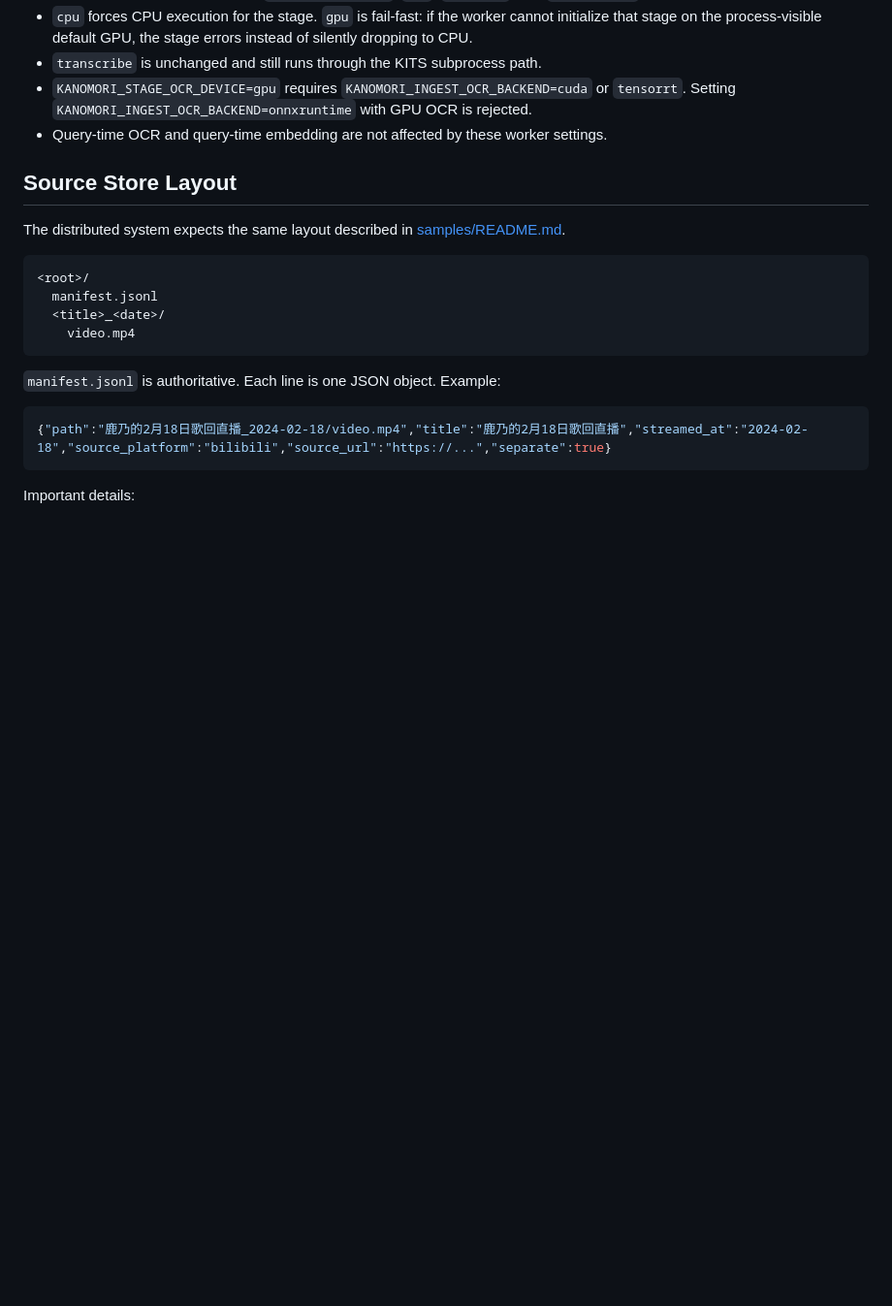
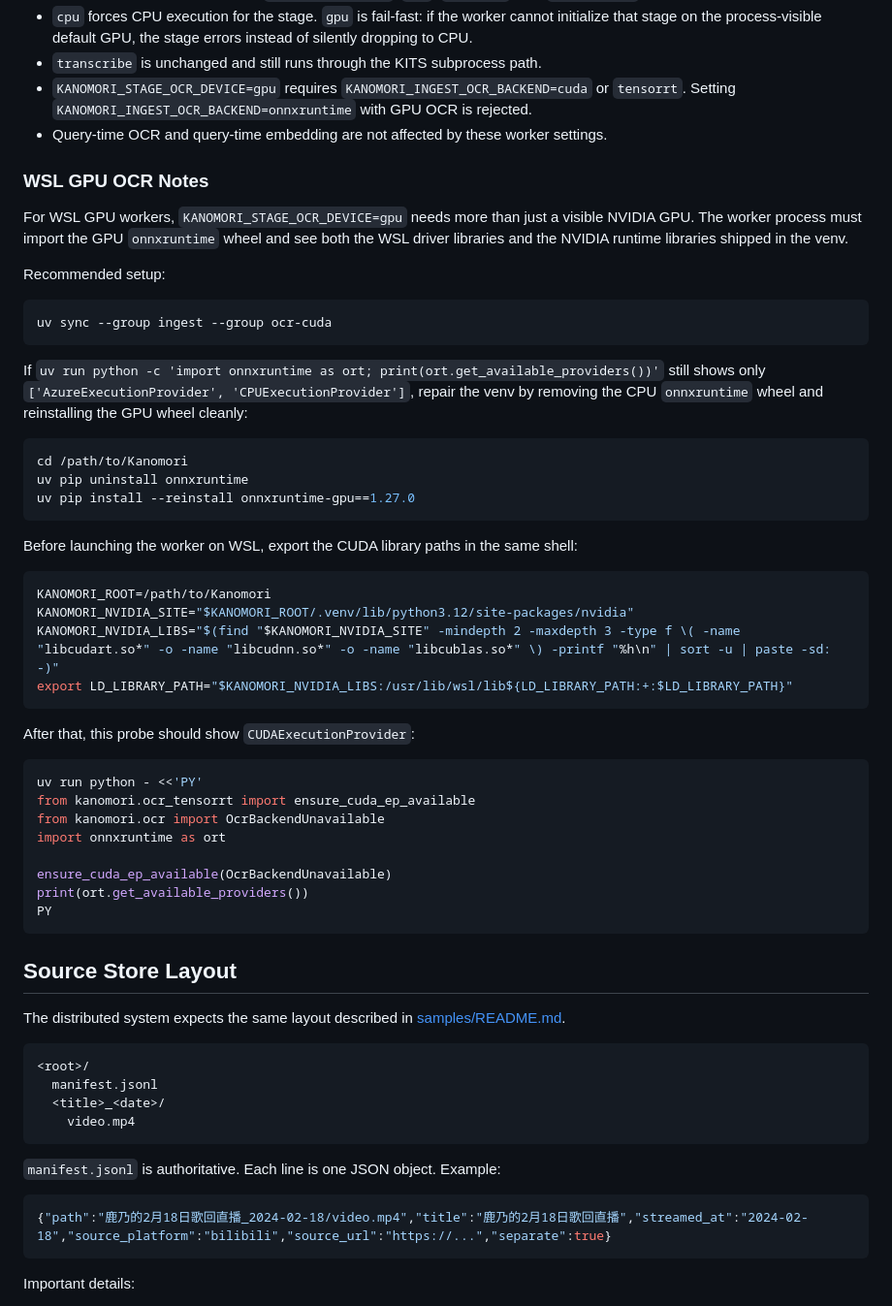
Before and after one commit to Sari-Bot/Kanomori, a Markdown page: docs/distributed-ingestion.md, the part around the change. Shown at 97% size. GitHub-like rendering; blank space fills up the shorter version.

Commit message:
docs: solutions for wsl env

````diff
--- a/docs/distributed-ingestion.md
+++ b/docs/distributed-ingestion.md
@@ -120,6 +120,50 @@ Relevant notes:
 - `transcribe` is unchanged and still runs through the KITS subprocess path.
 - `KANOMORI_STAGE_OCR_DEVICE=gpu` requires `KANOMORI_INGEST_OCR_BACKEND=cuda` or `tensorrt`. Setting `KANOMORI_INGEST_OCR_BACKEND=onnxruntime` with GPU OCR is rejected.
 - Query-time OCR and query-time embedding are not affected by these worker settings.
+
+### WSL GPU OCR Notes
+
+For WSL GPU workers, `KANOMORI_STAGE_OCR_DEVICE=gpu` needs more than just a visible NVIDIA GPU.
+The worker process must import the GPU `onnxruntime` wheel and see both the WSL driver libraries
+and the NVIDIA runtime libraries shipped in the venv.
+
+Recommended setup:
+
+```bash
+uv sync --group ingest --group ocr-cuda
+```
+
+If `uv run python -c 'import onnxruntime as ort; print(ort.get_available_providers())'`
+still shows only `['AzureExecutionProvider', 'CPUExecutionProvider']`, repair the venv by
+removing the CPU `onnxruntime` wheel and reinstalling the GPU wheel cleanly:
+
+```bash
+cd /path/to/Kanomori
+uv pip uninstall onnxruntime
+uv pip install --reinstall onnxruntime-gpu==1.27.0
+```
+
+Before launching the worker on WSL, export the CUDA library paths in the same shell:
+
+```bash
+KANOMORI_ROOT=/path/to/Kanomori
+KANOMORI_NVIDIA_SITE="$KANOMORI_ROOT/.venv/lib/python3.12/site-packages/nvidia"
+KANOMORI_NVIDIA_LIBS="$(find "$KANOMORI_NVIDIA_SITE" -mindepth 2 -maxdepth 3 -type f \( -name "libcudart.so*" -o -name "libcudnn.so*" -o -name "libcublas.so*" \) -printf "%h\n" | sort -u | paste -sd: -)"
+export LD_LIBRARY_PATH="$KANOMORI_NVIDIA_LIBS:/usr/lib/wsl/lib${LD_LIBRARY_PATH:+:$LD_LIBRARY_PATH}"
+```
+
+After that, this probe should show `CUDAExecutionProvider`:
+
+```bash
+uv run python - <<'PY'
+from kanomori.ocr_tensorrt import ensure_cuda_ep_available
+from kanomori.ocr import OcrBackendUnavailable
+import onnxruntime as ort
+
+ensure_cuda_ep_available(OcrBackendUnavailable)
+print(ort.get_available_providers())
+PY
+```
 
 ## Source Store Layout
 
````
Also changed, not shown: README.md (+26 -0 lines).
